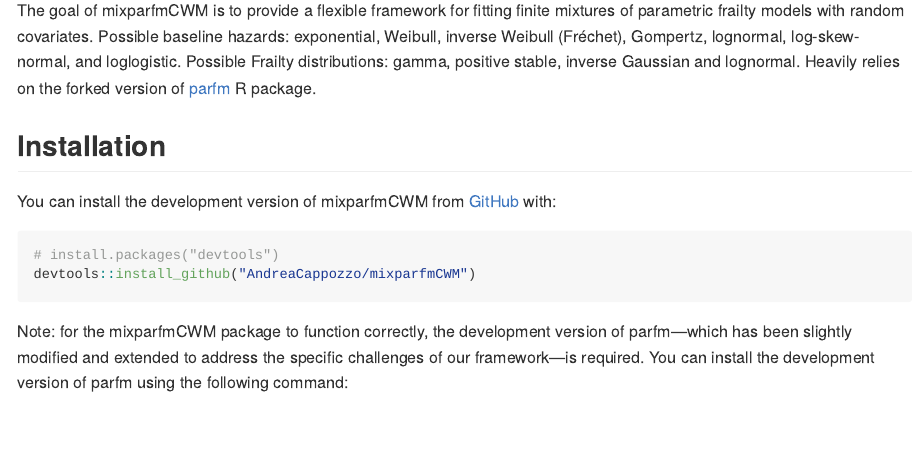
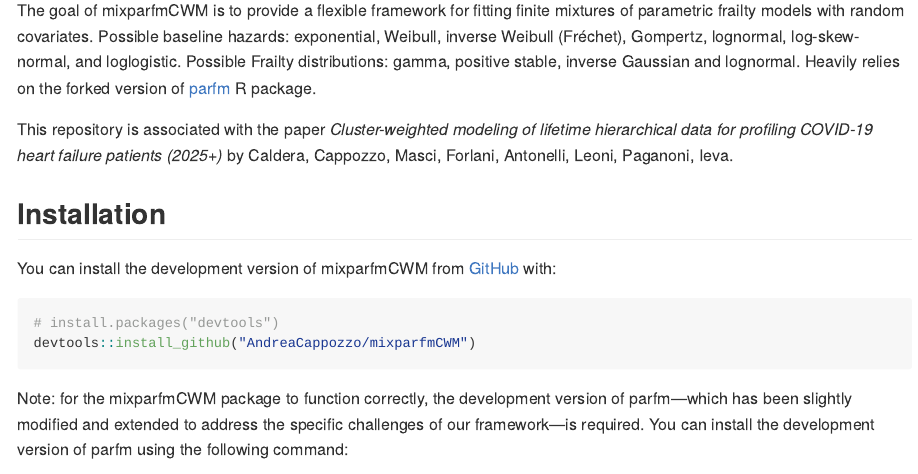
Before and after one commit to AndreaCappozzo/mixparfmCWM, an R Markdown document (README.Rmd): the page in a window 1100 px wide, from 110 px down. The pictures show the output file README.md that the author committed with the source, drawn offline in the style of GitHub.

Commit message:
Report ready for being public

```diff
--- a/README.Rmd
+++ b/README.Rmd
@@ -20,6 +20,8 @@
 
 The goal of mixparfmCWM is to provide a flexible framework for fitting finite mixtures of parametric frailty models with random covariates. Possible baseline hazards: exponential, Weibull, inverse Weibull (Fréchet), Gompertz, lognormal, log-skew-normal, and loglogistic. Possible Frailty distributions: gamma, positive stable, inverse Gaussian and lognormal. Heavily relies on the forked version of [parfm](https://github.com/AndreaCappozzo/parfm) R package.
 
+This repository is associated with the paper *Cluster-weighted modeling of lifetime hierarchical data for profiling COVID-19 heart failure patients (2025+)* by Caldera, Cappozzo, Masci, Forlani, Antonelli, Leoni, Paganoni, Ieva.
+
 ## Installation
 
 You can install the development version of mixparfmCWM from [GitHub](https://github.com/) with:
```
Also changed, not shown: README.md.
